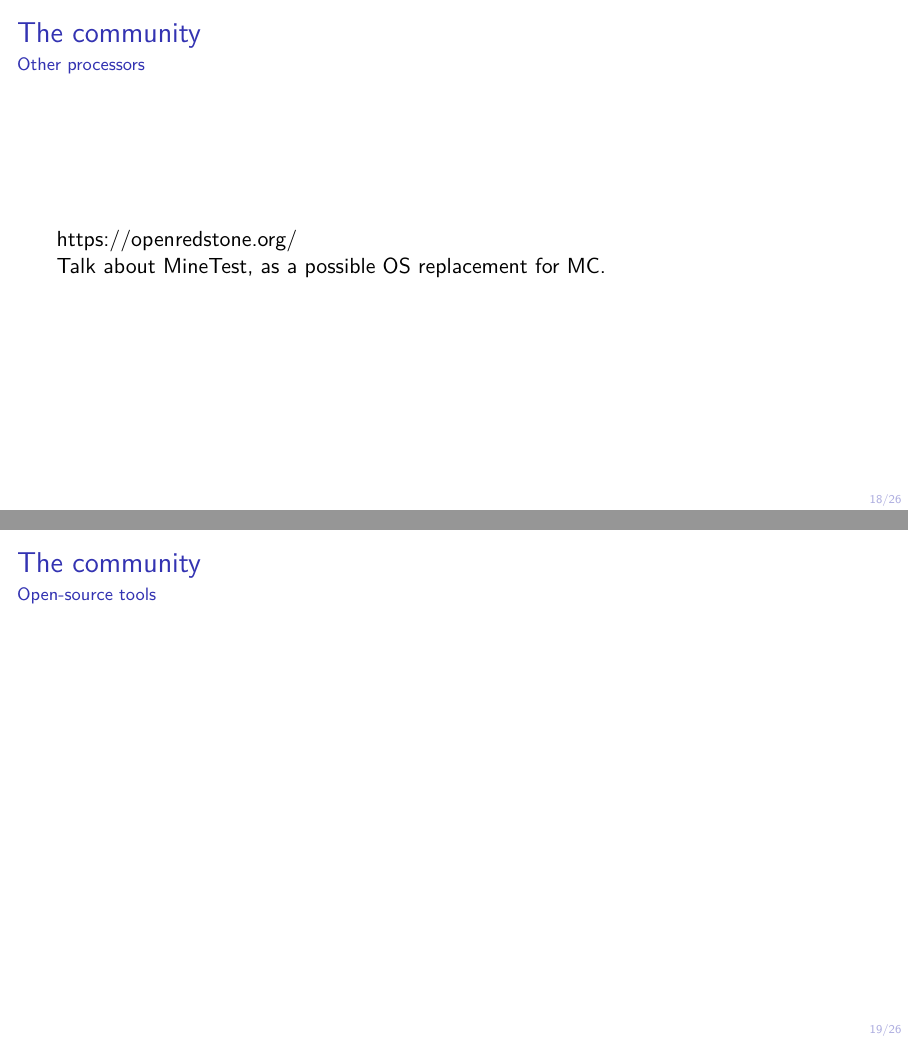
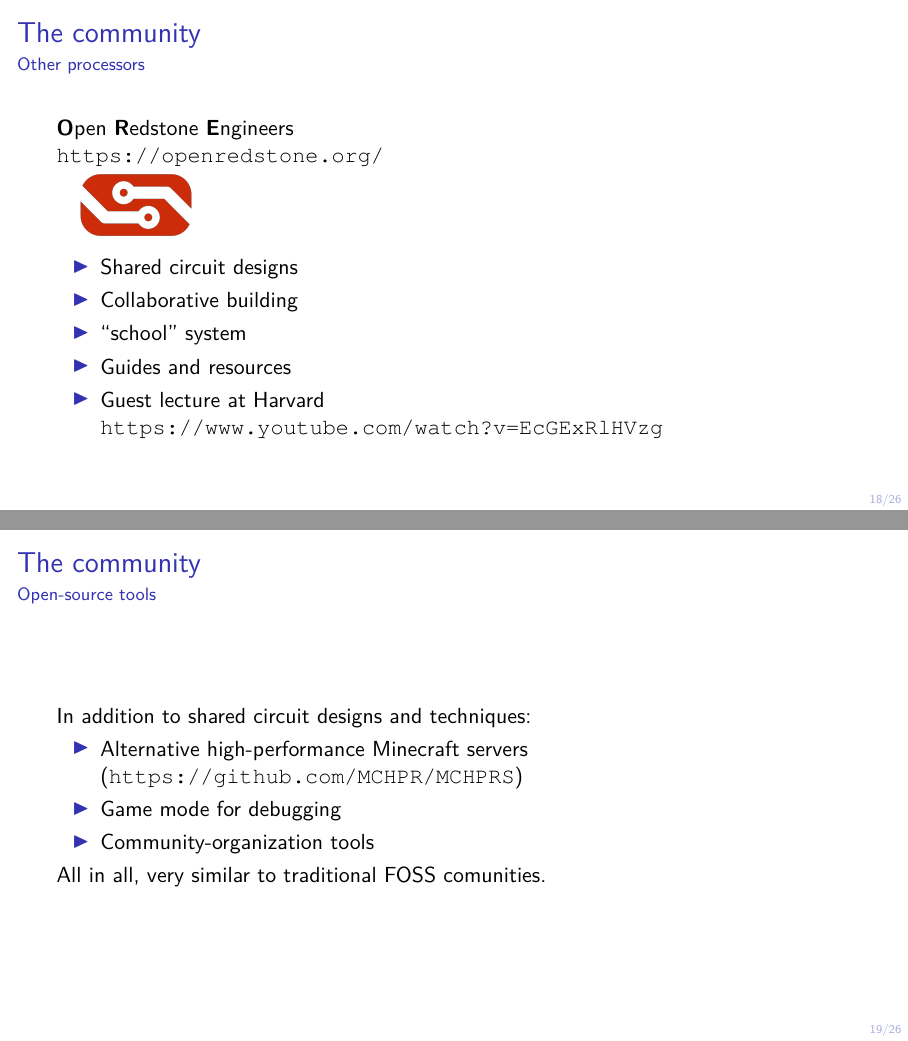
Before and after one commit to gabriel-doriath-dohler/Craft-your-IC-FSiC-2023, LaTeX slides (doc/slides.tex): pages 31 and 32 of 39 before the commit and pages 32 and 34 of 41 after it, joined at a grey line. Compiled offline with LuaLaTeX.

Commit message:
A few lines on the community

```diff
--- a/doc/slides.tex
+++ b/doc/slides.tex
@@ -417,14 +417,37 @@
 	\frametitle{The community}
 	\framesubtitle{Other processors}
 
-	https://openredstone.org/
+	\textbf{O}pen \textbf{R}edstone \textbf{E}ngineers
+	\\
+	\url{https://openredstone.org/}
 
-	Talk about MineTest, as a possible OS replacement for MC.
+	\includegraphics[width=0.2\textwidth]{imgs/ore.png}
+
+	\begin{itemize}
+
+		\item Shared circuit designs
+		\item Collaborative building
+		\item ``school'' system
+		\item Guides and resources
+		\item<2-> Guest lecture at Harvard \url{https://www.youtube.com/watch?v=EcGExRlHVzg}
+	\end{itemize}
 \end{frame}
 
 \begin{frame}
 	\frametitle{The community}
 	\framesubtitle{Open-source tools}
+
+	In addition to shared circuit designs and techniques:
+
+	\begin{itemize}
+		\item Alternative high-performance Minecraft servers (\url{https://github.com/MCHPR/MCHPRS})
+		\item Game mode for debugging
+		\item Community-organization tools
+	\end{itemize}
+
+	\pause
+
+	All in all, very similar to traditional FOSS comunities.
 
 \end{frame}
 
```
Also changed, not shown: doc/imgs/ore.png (added), doc/slides.tex (10 more changed lines).
